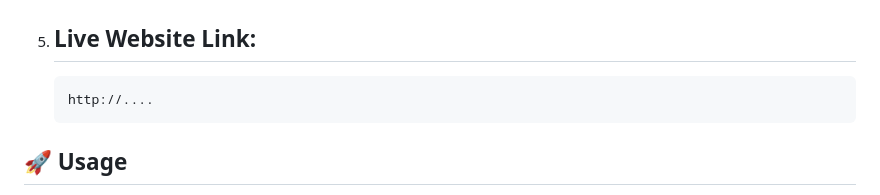
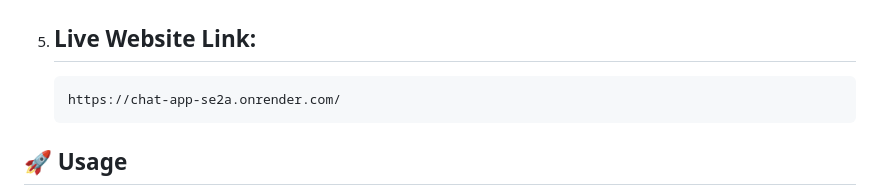
Before and after one commit to SUKH2022/chat_app, a Markdown page: README.md, the part around one of its changes. Drawn GitHub-style.

````diff
--- a/README.md
+++ b/README.md
@@ -51,7 +51,7 @@ Follow these steps to get the project up and running on your local machine:
 5. ## **Live Website Link:**
 
    ```
-   http://....
+   https://chat-app-se2a.onrender.com/
    ```
 
 
````
Also changed, not shown: other parts of README.md (+0 -7 lines).
